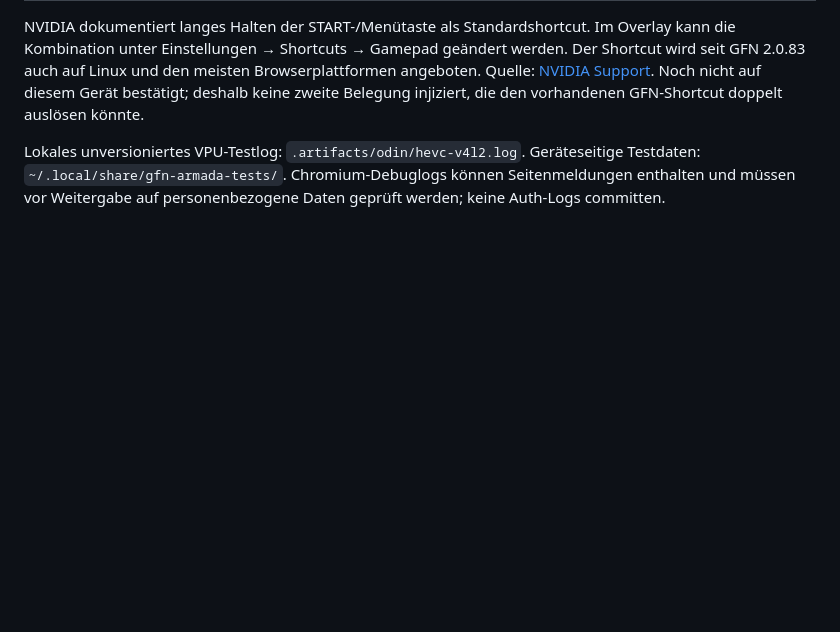
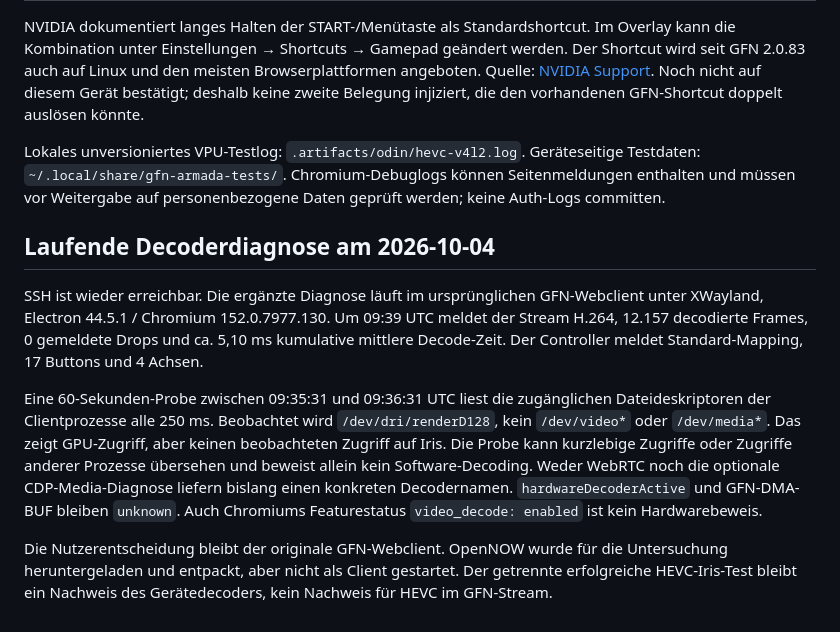
Before and after one commit to bubi/gfn-armada, a Markdown page: docs/odin-device-validation.md, the part around the change. Rendered like a GitHub page; blank space fills up the shorter version.

Commit message:
docs: record live original GFN decoder probe on Portal

```diff
--- a/docs/odin-device-validation.md
+++ b/docs/odin-device-validation.md
@@ -129,3 +129,25 @@ Lokales unversioniertes VPU-Testlog: `.artifacts/odin/hevc-v4l2.log`.
 Geräteseitige Testdaten: `~/.local/share/gfn-armada-tests/`.
 Chromium-Debuglogs können Seitenmeldungen enthalten und müssen vor Weitergabe
 auf personenbezogene Daten geprüft werden; keine Auth-Logs committen.
+
+## Laufende Decoderdiagnose am 2026-10-04
+
+SSH ist wieder erreichbar. Die ergänzte Diagnose läuft im ursprünglichen
+GFN-Webclient unter XWayland, Electron 44.5.1 / Chromium 152.0.7977.130.
+Um 09:39 UTC meldet der Stream H.264, 12.157 decodierte Frames, 0 gemeldete
+Drops und ca. 5,10 ms kumulative mittlere Decode-Zeit. Der Controller meldet
+Standard-Mapping, 17 Buttons und 4 Achsen.
+
+Eine 60-Sekunden-Probe zwischen 09:35:31 und 09:36:31 UTC liest die zugänglichen
+Dateideskriptoren der Clientprozesse alle 250 ms. Beobachtet wird
+`/dev/dri/renderD128`, kein `/dev/video*` oder `/dev/media*`. Das zeigt GPU-Zugriff,
+aber keinen beobachteten Zugriff auf Iris. Die Probe kann kurzlebige Zugriffe
+oder Zugriffe anderer Prozesse übersehen und beweist allein kein Software-Decoding.
+Weder WebRTC noch die optionale CDP-Media-Diagnose liefern bislang einen
+konkreten Decodernamen. `hardwareDecoderActive` und GFN-DMA-BUF bleiben `unknown`.
+Auch Chromiums Featurestatus `video_decode: enabled` ist kein Hardwarebeweis.
+
+Die Nutzerentscheidung bleibt der originale GFN-Webclient. OpenNOW wurde für
+die Untersuchung heruntergeladen und entpackt, aber nicht als Client gestartet.
+Der getrennte erfolgreiche HEVC-Iris-Test bleibt ein Nachweis des Gerätedecoders,
+kein Nachweis für HEVC im GFN-Stream.
```
Also changed, not shown: docs/validation.md (+5 -2 lines).
